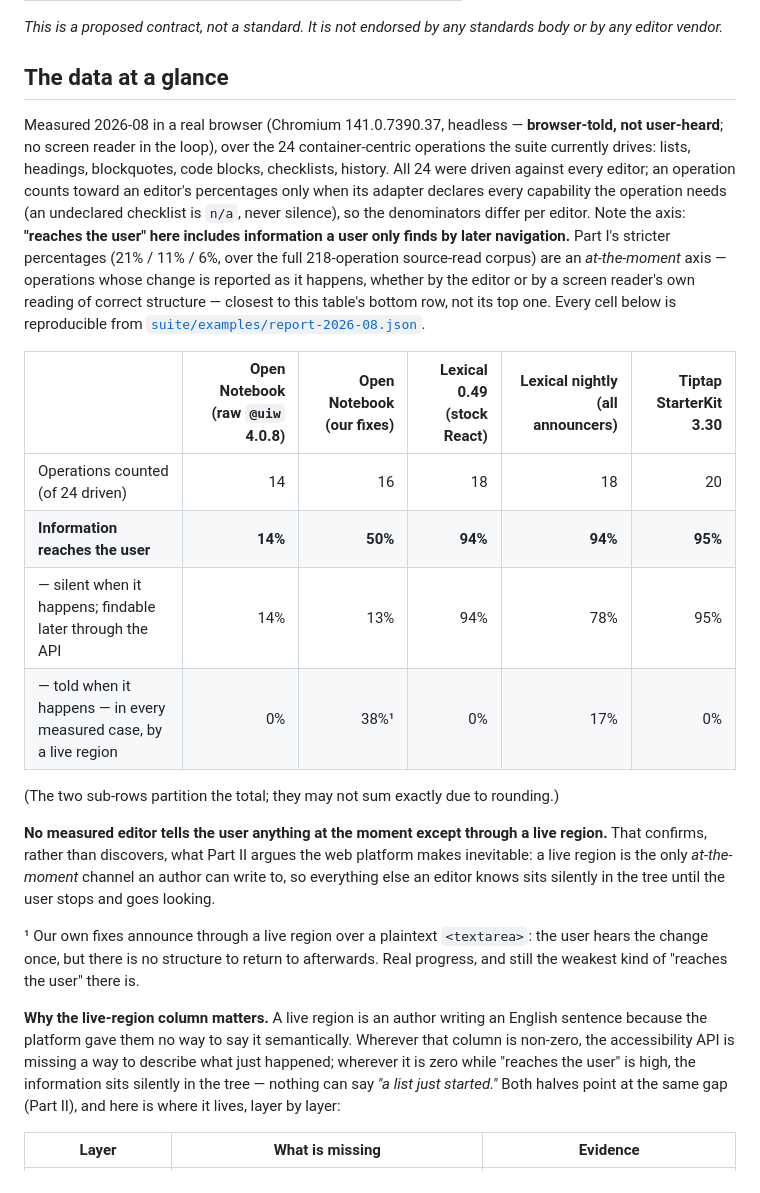
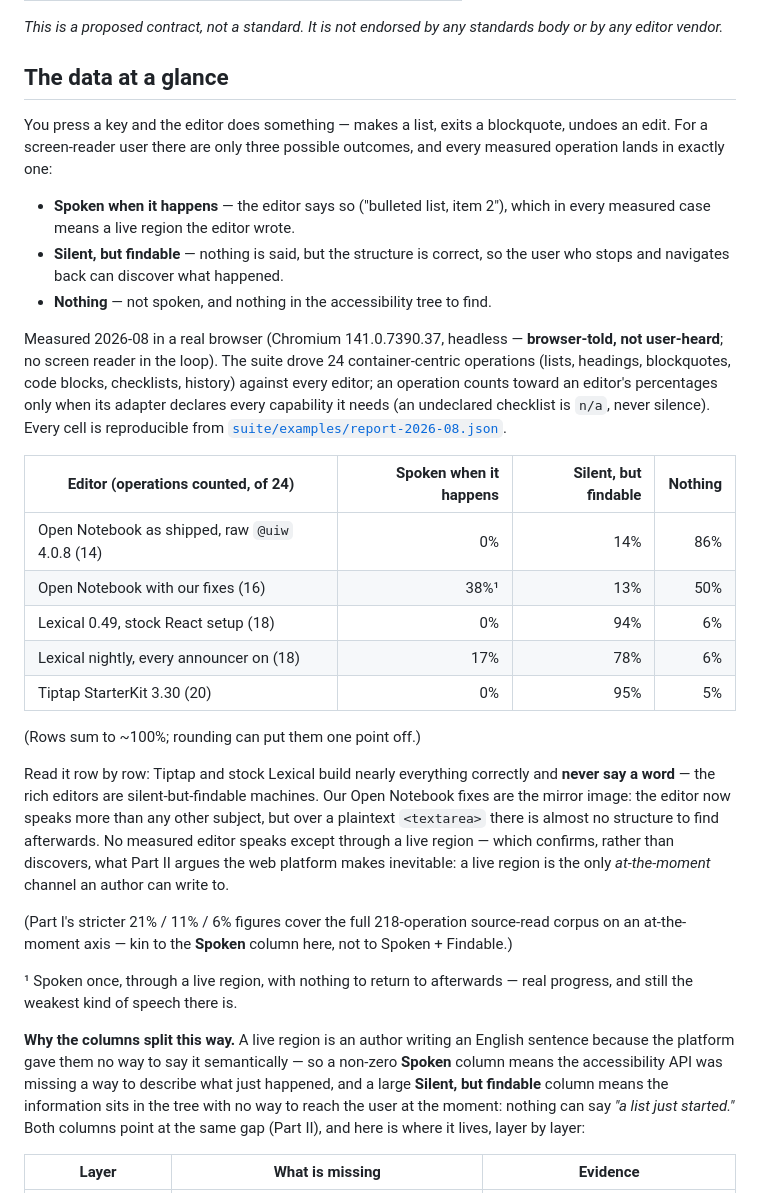
Before and after one commit to Electro-Jam-Instruments/Accessible-html-editor-agent, a Markdown page: README.md, the part around the change. Rendered like a GitHub page.

Commit message:
README: make the glance table read row-by-row
Reader feedback: the editors-as-columns table with nested sub-rows did not
land. Flipped: editors are rows, and the columns are the three outcomes a
keypress can have for a screen-reader user — spoken when it happens, silent
but findable by navigating back, or nothing. Each row now sums to ~100% and
reads as a sentence (Tiptap: never speaks, 95% findable, 5% nothing). Same
data, same denominator rule, verified cell-by-cell against the example
report before commit; the Part I axis note and live-region framing updated
to name the new columns.

Co-Authored-By: Claude Fable 5 <noreply@anthropic.com>
Claude-Session: https://claude.ai/code/session_014Fw1jgoQvMHVCTAVpULQkm

```diff
--- a/README.md
+++ b/README.md
@@ -27,44 +27,56 @@ by any editor vendor.*
 
 ## The data at a glance
 
+You press a key and the editor does something — makes a list, exits a blockquote,
+undoes an edit. For a screen-reader user there are only three possible outcomes, and
+every measured operation lands in exactly one:
+
+- **Spoken when it happens** — the editor says so ("bulleted list, item 2"), which in
+  every measured case means a live region the editor wrote.
+- **Silent, but findable** — nothing is said, but the structure is correct, so the user
+  who stops and navigates back can discover what happened.
+- **Nothing** — not spoken, and nothing in the accessibility tree to find.
+
 Measured 2026-08 in a real browser (Chromium 141.0.7390.37, headless — **browser-told,
-not user-heard**; no screen reader in the loop), over the 24 container-centric operations
-the suite currently drives: lists, headings, blockquotes, code blocks, checklists,
-history. All 24 were driven against every editor; an operation counts toward an editor's
-percentages only when its adapter declares every capability the operation needs (an
-undeclared checklist is `n/a`, never silence), so the denominators differ per editor.
-Note the axis: **"reaches the user" here includes information a user only finds by later
-navigation.** Part I's stricter percentages (21% / 11% / 6%, over the full 218-operation
-source-read corpus) are an *at-the-moment* axis — operations whose change is reported as
-it happens, whether by the editor or by a screen reader's own reading of correct
-structure — closest to this table's bottom row, not its top one. Every cell below is reproducible from
+not user-heard**; no screen reader in the loop). The suite drove 24 container-centric
+operations (lists, headings, blockquotes, code blocks, checklists, history) against
+every editor; an operation counts toward an editor's percentages only when its adapter
+declares every capability it needs (an undeclared checklist is `n/a`, never silence).
+Every cell is reproducible from
 [`suite/examples/report-2026-08.json`](suite/examples/report-2026-08.json).
 
-| | Open Notebook (raw `@uiw` 4.0.8) | Open Notebook (our fixes) | Lexical 0.49 (stock React) | Lexical nightly (all announcers) | Tiptap StarterKit 3.30 |
-|---|---:|---:|---:|---:|---:|
-| Operations counted (of 24 driven) | 14 | 16 | 18 | 18 | 20 |
-| **Information reaches the user** | **14%** | **50%** | **94%** | **94%** | **95%** |
-| — silent when it happens; findable later through the API | 14% | 13% | 94% | 78% | 95% |
-| — told when it happens — in every measured case, by a live region | 0% | 38%¹ | 0% | 17% | 0% |
+| Editor (operations counted, of 24) | Spoken when it happens | Silent, but findable | Nothing |
+|---|---:|---:|---:|
+| Open Notebook as shipped, raw `@uiw` 4.0.8 (14) | 0% | 14% | 86% |
+| Open Notebook with our fixes (16) | 38%¹ | 13% | 50% |
+| Lexical 0.49, stock React setup (18) | 0% | 94% | 6% |
+| Lexical nightly, every announcer on (18) | 17% | 78% | 6% |
+| Tiptap StarterKit 3.30 (20) | 0% | 95% | 5% |
 
-(The two sub-rows partition the total; they may not sum exactly due to rounding.)
+(Rows sum to ~100%; rounding can put them one point off.)
 
-**No measured editor tells the user anything at the moment except through a live
-region.** That confirms, rather than discovers, what Part II argues the web platform
-makes inevitable: a live region is the only *at-the-moment* channel an author can write
-to, so everything else an editor knows sits silently in the tree until the user stops
-and goes looking.
+Read it row by row: Tiptap and stock Lexical build nearly everything correctly and
+**never say a word** — the rich editors are silent-but-findable machines. Our Open
+Notebook fixes are the mirror image: the editor now speaks more than any other subject,
+but over a plaintext `<textarea>` there is almost no structure to find afterwards. No
+measured editor speaks except through a live region — which confirms, rather than
+discovers, what Part II argues the web platform makes inevitable: a live region is the
+only *at-the-moment* channel an author can write to.
 
-¹ Our own fixes announce through a live region over a plaintext `<textarea>`: the user
-hears the change once, but there is no structure to return to afterwards. Real progress,
-and still the weakest kind of "reaches the user" there is.
+(Part I's stricter 21% / 11% / 6% figures cover the full 218-operation source-read
+corpus on an at-the-moment axis — kin to the **Spoken** column here, not to
+Spoken + Findable.)
 
-**Why the live-region column matters.** A live region is an author writing an English
-sentence because the platform gave them no way to say it semantically. Wherever that
-column is non-zero, the accessibility API is missing a way to describe what just
-happened; wherever it is zero while "reaches the user" is high, the information sits
-silently in the tree — nothing can say *"a list just started."* Both halves point at the
-same gap (Part II), and here is where it lives, layer by layer:
+¹ Spoken once, through a live region, with nothing to return to afterwards — real
+progress, and still the weakest kind of speech there is.
+
+**Why the columns split this way.** A live region is an author writing an English
+sentence because the platform gave them no way to say it semantically — so a non-zero
+**Spoken** column means the accessibility API was missing a way to describe what just
+happened, and a large **Silent, but findable** column means the information sits in the
+tree with no way to reach the user at the moment: nothing can say *"a list just
+started."* Both columns point at the same gap (Part II), and here is where it lives,
+layer by layer:
 
 | Layer | What is missing | Evidence |
 |---|---|---|
```
